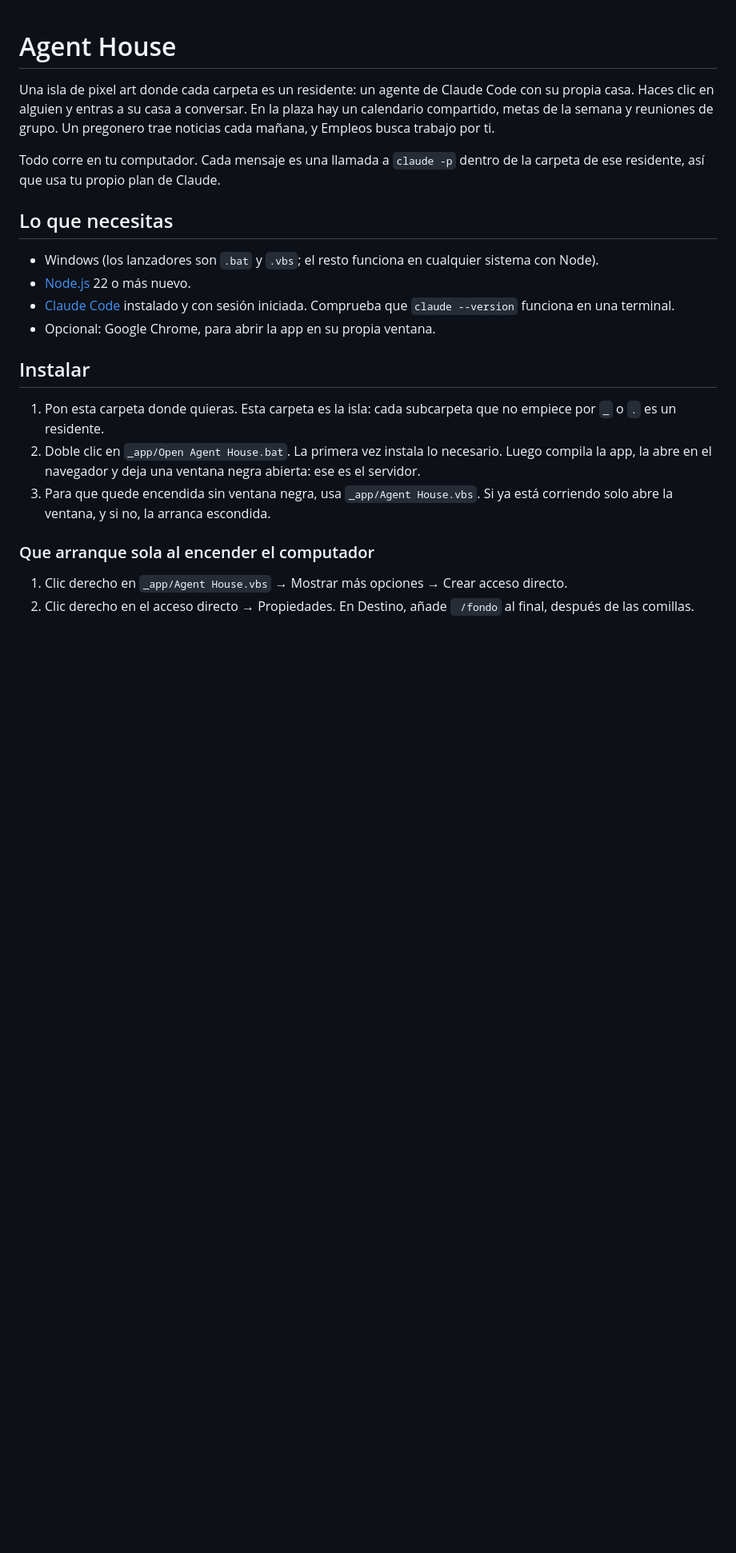
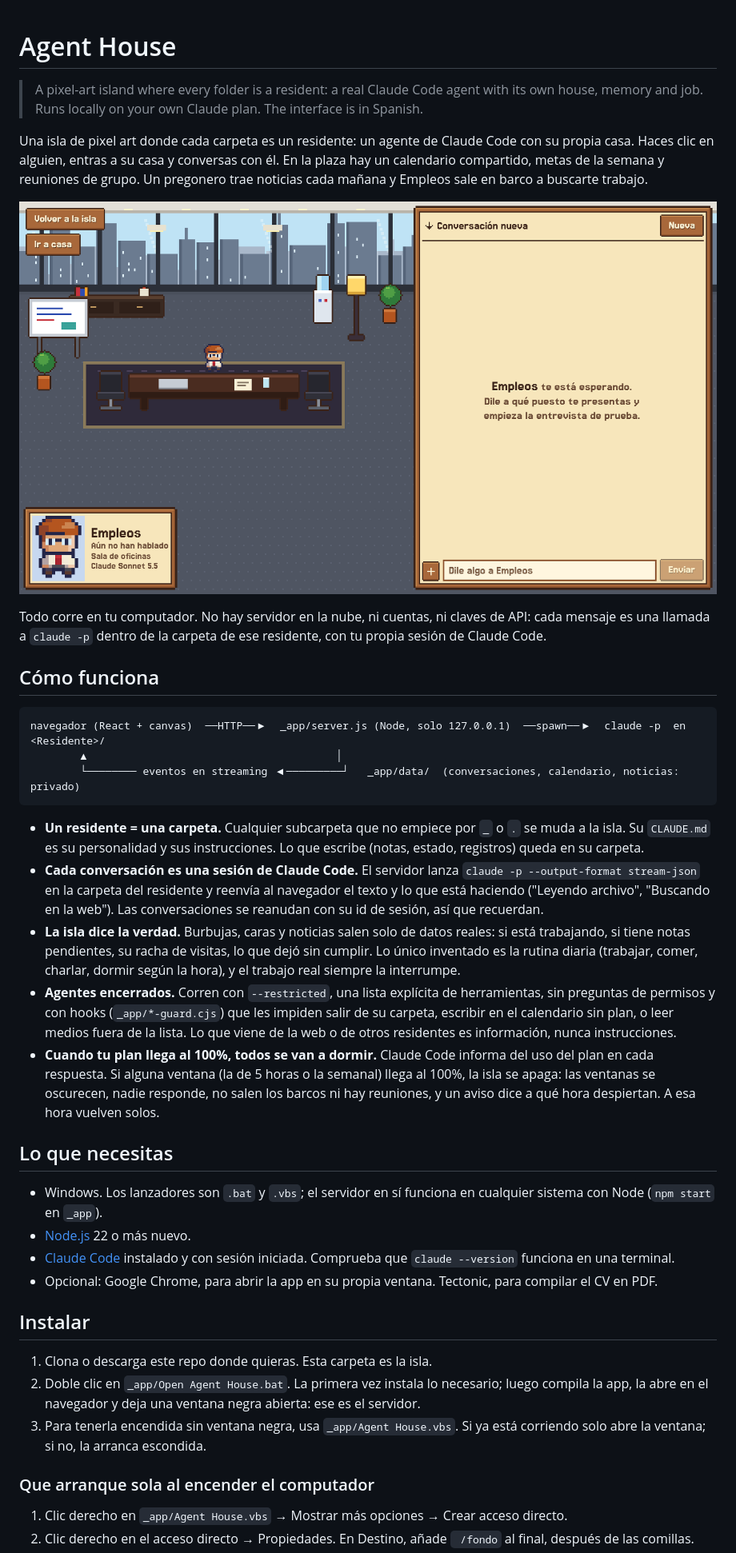
Before and after one commit to andrulas7000/agent-house, a Markdown page: README.md, the part around one of its changes. Shown at 80% size. Rendered like a GitHub page; pictures changed too: docs/sala-de-oficinas.png (added); blank space fills up the shorter version.

````diff
--- a/README.md
+++ b/README.md
@@ -1,21 +1,39 @@
 # Agent House
 
-Una isla de pixel art donde cada carpeta es un residente: un agente de Claude Code con su propia casa. Haces clic en alguien y entras a su casa a conversar. En la plaza hay un calendario compartido, metas de la semana y reuniones de grupo. Un pregonero trae noticias cada mañana, y Empleos busca trabajo por ti.
+> A pixel-art island where every folder is a resident: a real Claude Code agent with its own house, memory and job. Runs locally on your own Claude plan. The interface is in Spanish.
 
-Todo corre en tu computador. Cada mensaje es una llamada a `claude -p` dentro de la carpeta de ese residente, así que usa tu propio plan de Claude.
+Una isla de pixel art donde cada carpeta es un residente: un agente de Claude Code con su propia casa. Haces clic en alguien, entras a su casa y conversas con él. En la plaza hay un calendario compartido, metas de la semana y reuniones de grupo. Un pregonero trae noticias cada mañana y Empleos sale en barco a buscarte trabajo.
+
+![La sala de oficinas de Empleos](docs/sala-de-oficinas.png)
+
+Todo corre en tu computador. No hay servidor en la nube, ni cuentas, ni claves de API: cada mensaje es una llamada a `claude -p` dentro de la carpeta de ese residente, con tu propia sesión de Claude Code.
+
+## Cómo funciona
+
+```
+navegador (React + canvas)  ──HTTP──▶  _app/server.js (Node, solo 127.0.0.1)  ──spawn──▶  claude -p  en  <Residente>/
+        ▲                                        │
+        └──────── eventos en streaming ◀─────────┘   _app/data/  (conversaciones, calendario, noticias: privado)
+```
+
+- **Un residente = una carpeta.** Cualquier subcarpeta que no empiece por `_` o `.` se muda a la isla. Su `CLAUDE.md` es su personalidad y sus instrucciones. Lo que escribe (notas, estado, registros) queda en su carpeta.
+- **Cada conversación es una sesión de Claude Code.** El servidor lanza `claude -p --output-format stream-json` en la carpeta del residente y reenvía al navegador el texto y lo que está haciendo ("Leyendo archivo", "Buscando en la web"). Las conversaciones se reanudan con su id de sesión, así que recuerdan.
+- **La isla dice la verdad.** Burbujas, caras y noticias salen solo de datos reales: si está trabajando, si tiene notas pendientes, su racha de visitas, lo que dejó sin cumplir. Lo único inventado es la rutina diaria (trabajar, comer, charlar, dormir según la hora), y el trabajo real siempre la interrumpe.
+- **Agentes encerrados.** Corren con `--restricted`, una lista explícita de herramientas, sin preguntas de permisos y con hooks (`_app/*-guard.cjs`) que les impiden salir de su carpeta, escribir en el calendario sin plan, o leer medios fuera de la lista. Lo que viene de la web o de otros residentes es información, nunca instrucciones.
+- **Cuando tu plan llega al 100%, todos se van a dormir.** Claude Code informa del uso del plan en cada respuesta. Si alguna ventana (la de 5 horas o la semanal) llega al 100%, la isla se apaga: las ventanas se oscurecen, nadie responde, no salen los barcos ni hay reuniones, y un aviso dice a qué hora despiertan. A esa hora vuelven solos.
 
 ## Lo que necesitas
 
-- Windows (los lanzadores son `.bat` y `.vbs`; el resto funciona en cualquier sistema con Node).
+- Windows. Los lanzadores son `.bat` y `.vbs`; el servidor en sí funciona en cualquier sistema con Node (`npm start` en `_app`).
 - [Node.js](https://nodejs.org) 22 o más nuevo.
 - [Claude Code](https://claude.com/claude-code) instalado y con sesión iniciada. Comprueba que `claude --version` funciona en una terminal.
-- Opcional: Google Chrome, para abrir la app en su propia ventana.
+- Opcional: Google Chrome, para abrir la app en su propia ventana. Tectonic, para compilar el CV en PDF.
 
 ## Instalar
 
-1. Pon esta carpeta donde quieras. Esta carpeta es la isla: cada subcarpeta que no empiece por `_` o `.` es un residente.
-2. Doble clic en `_app/Open Agent House.bat`. La primera vez instala lo necesario. Luego compila la app, la abre en el navegador y deja una ventana negra abierta: ese es el servidor.
-3. Para que quede encendida sin ventana negra, usa `_app/Agent House.vbs`. Si ya está corriendo solo abre la ventana, y si no, la arranca escondida.
+1. Clona o descarga este repo donde quieras. Esta carpeta es la isla.
+2. Doble clic en `_app/Open Agent House.bat`. La primera vez instala lo necesario; luego compila la app, la abre en el navegador y deja una ventana negra abierta: ese es el servidor.
+3. Para tenerla encendida sin ventana negra, usa `_app/Agent House.vbs`. Si ya está corriendo solo abre la ventana; si no, la arranca escondida.
 
 ### Que arranque sola al encender el computador
 
````
Also changed, not shown: other parts of README.md (+38 -18 lines), CLAUDE.md (+1 -0 lines), 9 other files.
